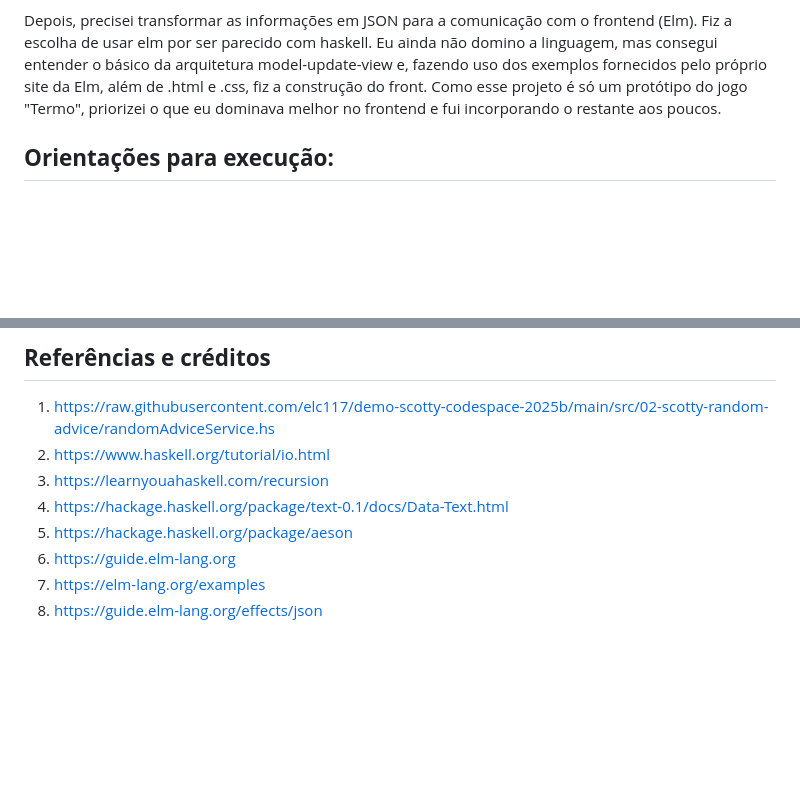
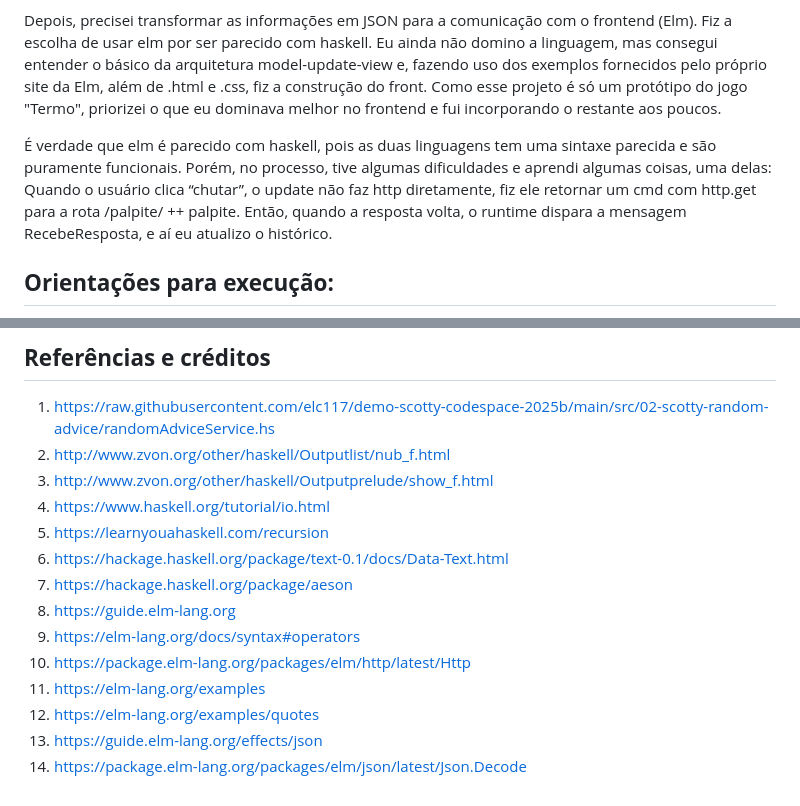
Before and after one commit to elc117/perso-2025b-RPFacco, a Markdown page: README.md, 2 parts joined by grey strips. Drawn GitHub-style; blank space fills up the shorter version.

Commit message:
update readme com obs. e fontes utilizadas

```diff
--- a/README.md
+++ b/README.md
@@ -26,6 +26,9 @@ Uma dificuldade que tive foi na utilização de IO vs valores "puros", e entendi
 
 Depois, precisei transformar as informações em JSON para a comunicação com o frontend (Elm). Fiz a escolha de usar elm por ser parecido com haskell. Eu ainda não domino a linguagem, mas consegui entender o básico da arquitetura model-update-view e, fazendo uso dos exemplos fornecidos pelo próprio site da Elm, além de .html e .css, fiz a construção do front. Como esse projeto é só um protótipo do jogo "Termo", priorizei o que eu dominava melhor no frontend e fui incorporando o restante aos poucos.
 
+É verdade que elm é parecido com haskell, pois as duas linguagens tem uma sintaxe parecida e são puramente funcionais. Porém, no processo, tive algumas dificuldades e aprendi algumas coisas, uma delas:
+Quando o usuário clica “chutar”, o update não faz http diretamente, fiz ele retornar um cmd com http.get para a rota /palpite/ ++ palpite. Então, quando a resposta volta, o runtime dispara a mensagem RecebeResposta, e aí eu atualizo o histórico.
+
 ## **Orientações para execução:**
 Pré-requisitos: GHC + Cabal
 Na raiz do projeto:
@@ -42,10 +45,16 @@ https://github.com/user-attachments/assets/a5eafc80-72e6-4af0-86da-d2a68e748c16
 
 ## **Referências e créditos**
    1. https://raw.githubusercontent.com/elc117/demo-scotty-codespace-2025b/main/src/02-scotty-random-advice/randomAdviceService.hs
-   2. https://www.haskell.org/tutorial/io.html
-   3. https://learnyouahaskell.com/recursion
-   4. https://hackage.haskell.org/package/text-0.1/docs/Data-Text.html
-   5. https://hackage.haskell.org/package/aeson
-   6. https://guide.elm-lang.org
-   7. https://elm-lang.org/examples
-   8. https://guide.elm-lang.org/effects/json
+   2. http://www.zvon.org/other/haskell/Outputlist/nub_f.html
+   3. http://www.zvon.org/other/haskell/Outputprelude/show_f.html
+   4. https://www.haskell.org/tutorial/io.html
+   5. https://learnyouahaskell.com/recursion
+   6. https://hackage.haskell.org/package/text-0.1/docs/Data-Text.html
+   7. https://hackage.haskell.org/package/aeson
+   8. https://guide.elm-lang.org
+   9. https://elm-lang.org/docs/syntax#operators
+   10. https://package.elm-lang.org/packages/elm/http/latest/Http
+   11. https://elm-lang.org/examples
+   12. https://elm-lang.org/examples/quotes
+   13. https://guide.elm-lang.org/effects/json
+   14. https://package.elm-lang.org/packages/elm/json/latest/Json.Decode
```
